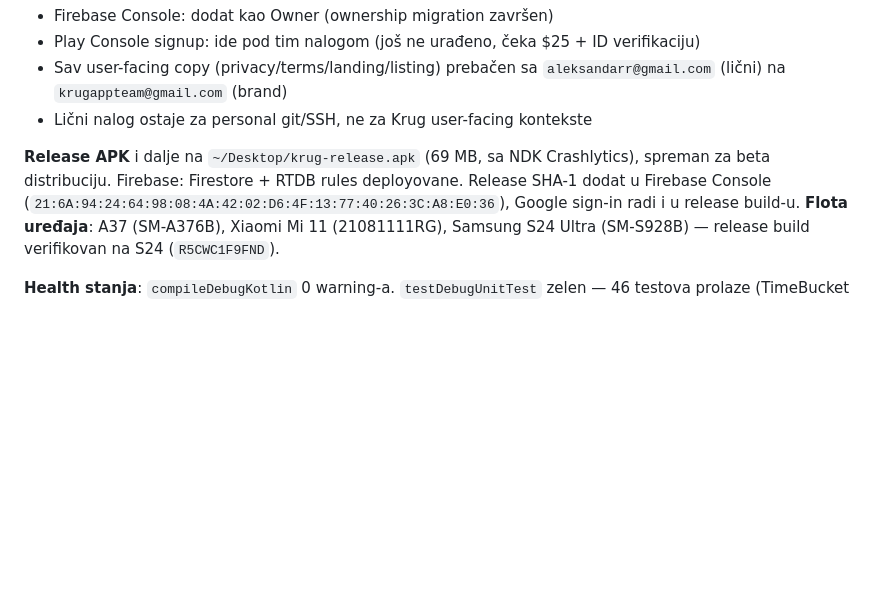
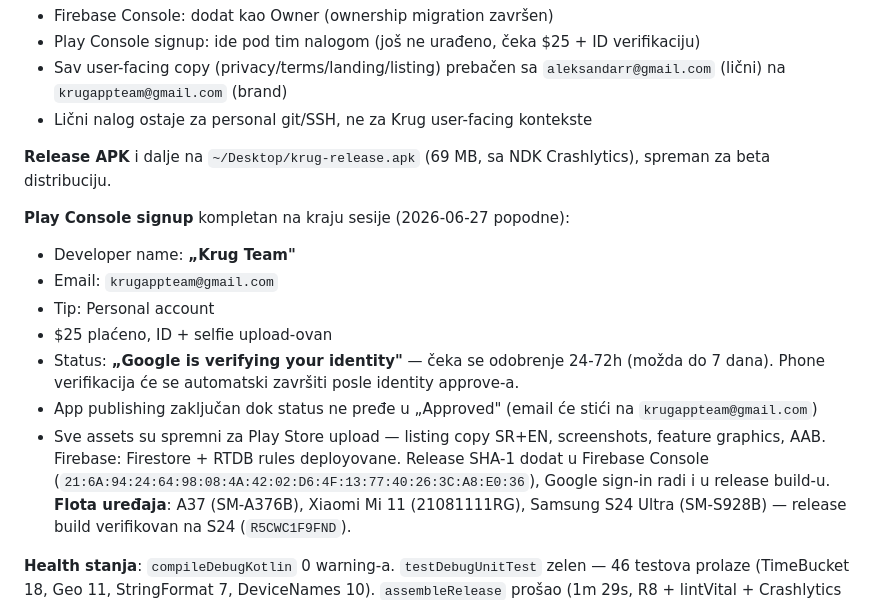
Before and after one commit to aleksandar-cypress/krug, a Markdown page: STATUS.md, the part around the change. Drawn GitHub-style; blank space fills up the shorter version.

Commit message:
STATUS.md: Play Console signup kompletan, čeka se approval
Signup pod krugappteam@gmail.com:
- Developer name "Krug Team" (Personal account, $25 paid)
- ID + selfie upload-ovan, status "Google is verifying"
- Estimated 24-72h za approval email
- Phone verifikacija će se automatski završiti posle

App publishing zaključan dok ne dođe "Approved" email. Sledeća sesija:
Play Store Internal testing release setup (Create app -> 10 setup tasks
-> store listing -> upload AAB -> add testers -> live).

```diff
--- a/STATUS.md
+++ b/STATUS.md
@@ -13,6 +13,15 @@ Repo public: **https://github.com/aleksandar-cypress/krug**, poslednji commit `9
 - Lični nalog ostaje za personal git/SSH, ne za Krug user-facing kontekste
 
 **Release APK** i dalje na `~/Desktop/krug-release.apk` (69 MB, sa NDK Crashlytics), spreman za beta distribuciju.
+
+**Play Console signup** kompletan na kraju sesije (2026-06-27 popodne):
+- Developer name: **„Krug Team"**
+- Email: `krugappteam@gmail.com`
+- Tip: Personal account
+- $25 plaćeno, ID + selfie upload-ovan
+- Status: **„Google is verifying your identity"** — čeka se odobrenje 24-72h (možda do 7 dana). Phone verifikacija će se automatski završiti posle identity approve-a.
+- App publishing zaključan dok status ne pređe u „Approved" (email će stići na `krugappteam@gmail.com`)
+- Sve assets su spremni za Play Store upload — listing copy SR+EN, screenshots, feature graphics, AAB.
 Firebase: Firestore + RTDB rules deployovane. Release SHA-1 dodat u Firebase Console (`21:6A:94:24:64:98:08:4A:42:02:D6:4F:13:77:40:26:3C:A8:E0:36`), Google sign-in radi i u release build-u.
 **Flota uređaja**: A37 (SM-A376B), Xiaomi Mi 11 (21081111RG), Samsung S24 Ultra (SM-S928B) — release build verifikovan na S24 (`R5CWC1F9FND`).
 
```
